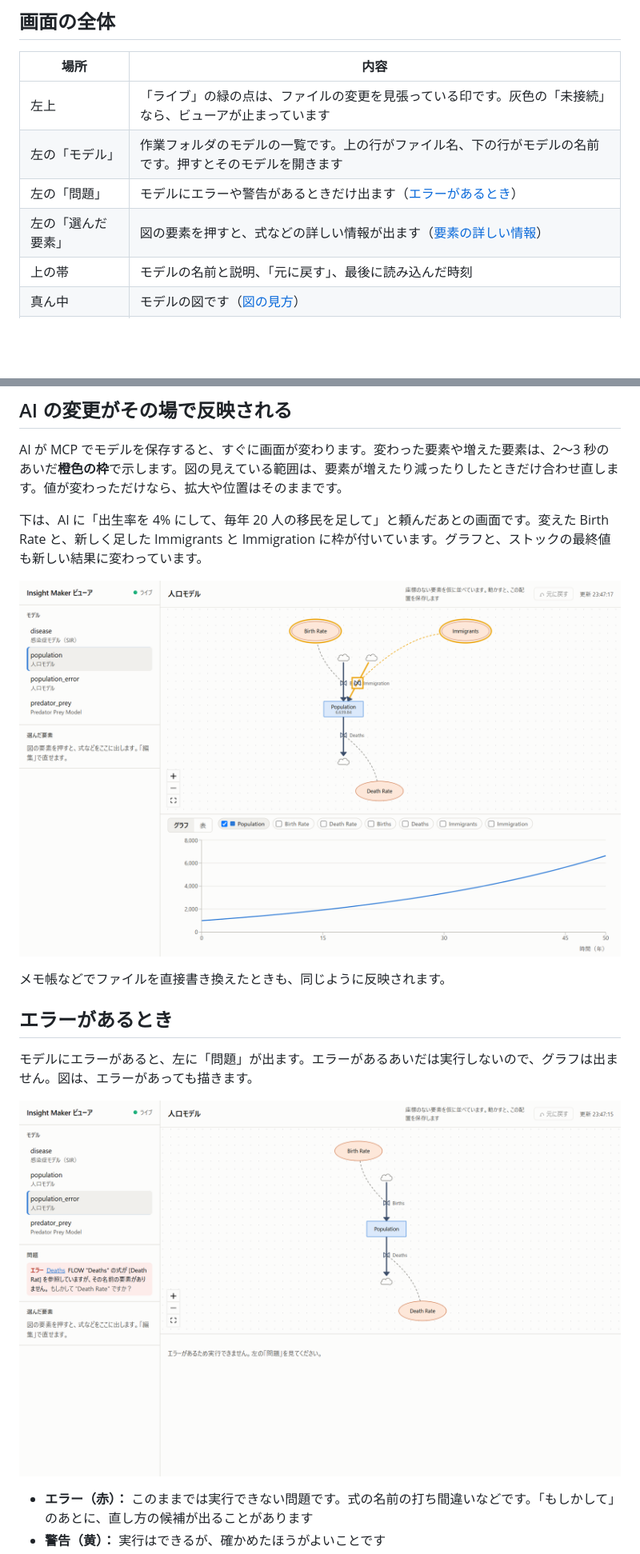
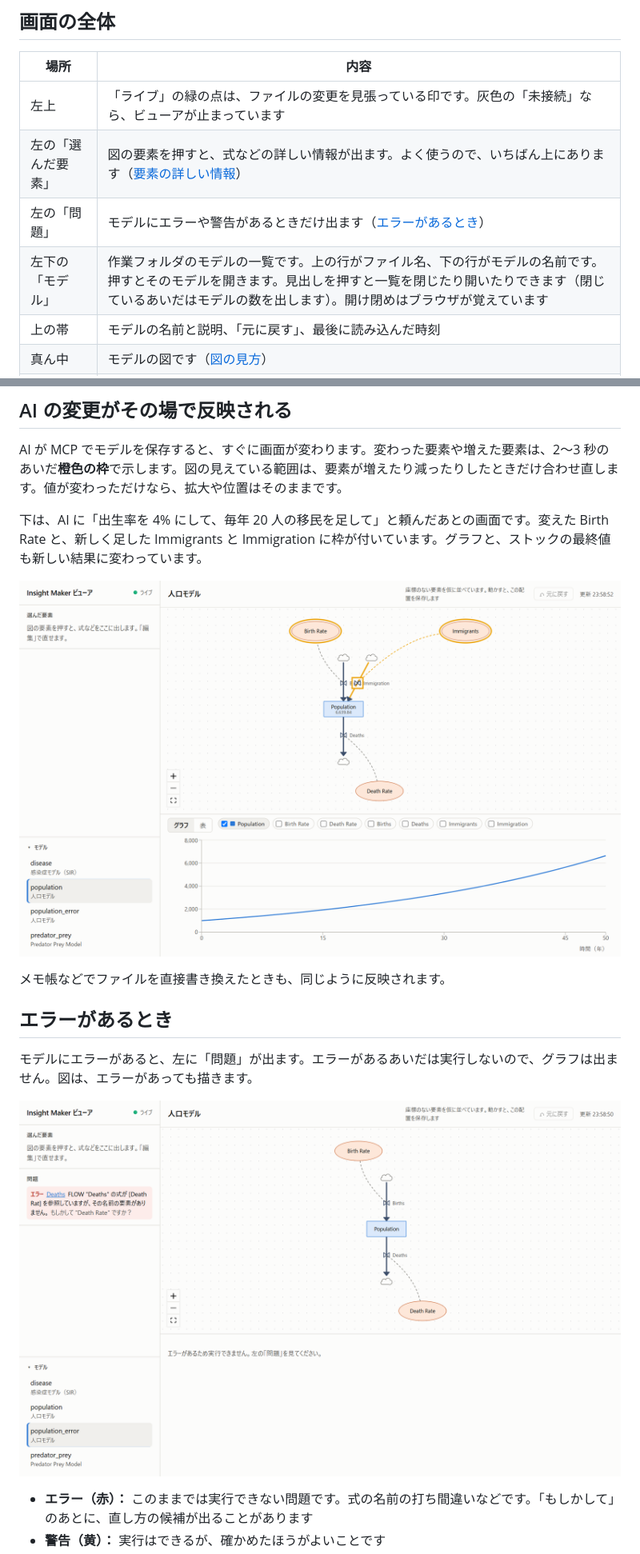
Before and after one commit to kagu3/loopsight, a Markdown page: docs/VIEWER.md, 2 parts joined by grey strips. Shown at 80% size. Drawn GitHub-style; pictures changed too: docs/images/viewer/errors.png, docs/images/viewer/live-update.png; blank space fills up the shorter version.

Commit message:
ビューア：選んだ要素を左の上に、モデル一覧を下に移して閉じられるようにする
変数の編集はよく使い、モデルの切り替えは少ないため。開け閉めはブラウザが覚える。

Co-Authored-By: Claude Opus 5.5 <noreply@anthropic.com>

```diff
--- a/docs/VIEWER.md
+++ b/docs/VIEWER.md
@@ -74,9 +74,9 @@ npm run viewer -- --models-dir D:/work/models --port 5181
 | 場所 | 内容 |
 |---|---|
 | 左上 | 「ライブ」の緑の点は、ファイルの変更を見張っている印です。灰色の「未接続」なら、ビューアが止まっています |
-| 左の「モデル」 | 作業フォルダのモデルの一覧です。上の行がファイル名、下の行がモデルの名前です。押すとそのモデルを開きます |
+| 左の「選んだ要素」 | 図の要素を押すと、式などの詳しい情報が出ます。よく使うので、いちばん上にあります（[要素の詳しい情報](#要素の詳しい情報)） |
 | 左の「問題」 | モデルにエラーや警告があるときだけ出ます（[エラーがあるとき](#エラーがあるとき)） |
-| 左の「選んだ要素」 | 図の要素を押すと、式などの詳しい情報が出ます（[要素の詳しい情報](#要素の詳しい情報)） |
+| 左下の「モデル」 | 作業フォルダのモデルの一覧です。上の行がファイル名、下の行がモデルの名前です。押すとそのモデルを開きます。見出しを押すと一覧を閉じたり開いたりできます（閉じているあいだはモデルの数を出します）。開け閉めはブラウザが覚えています |
 | 上の帯 | モデルの名前と説明、「元に戻す」、最後に読み込んだ時刻 |
 | 真ん中 | モデルの図です（[図の見方](#図の見方)） |
 | 下 | 実行結果のグラフと表です（[グラフと表](#グラフと表)） |
```
Also changed, not shown: docs/images/viewer/dark.png, docs/images/viewer/details.png, docs/images/viewer/edit.png, docs/images/viewer/overview.png, 2 other files.
